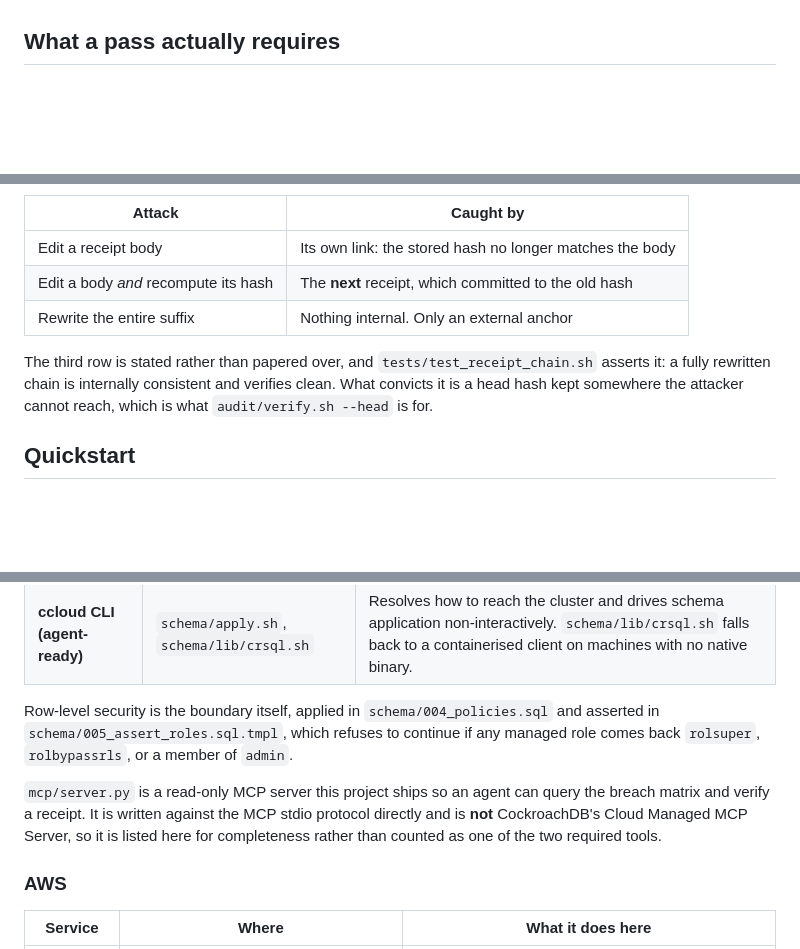
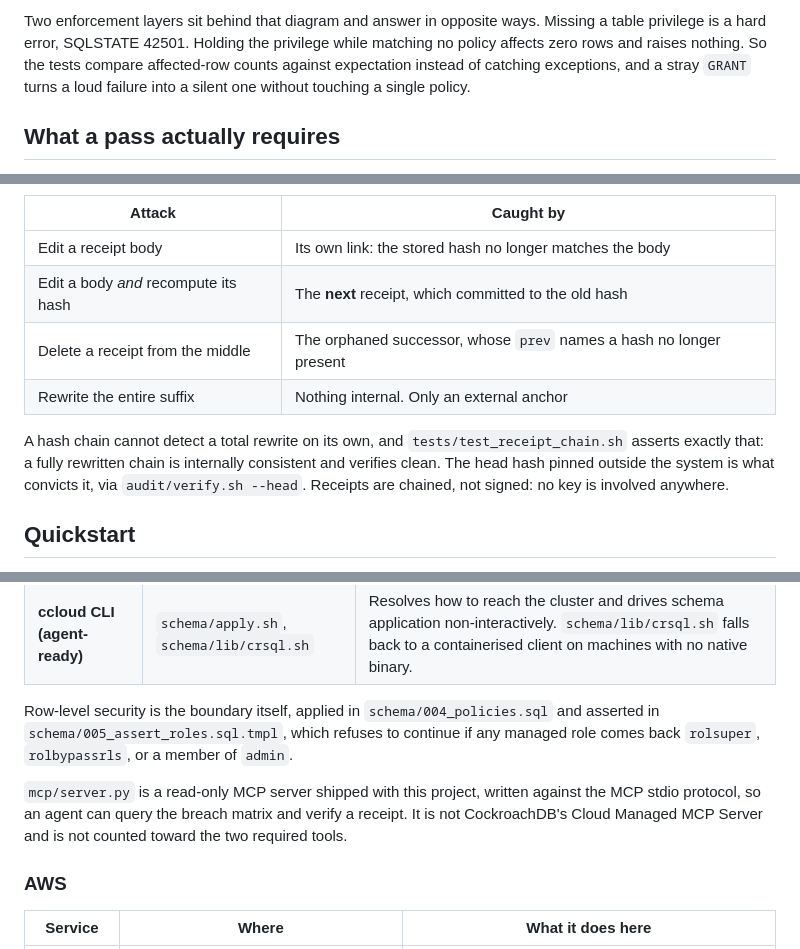
Before and after one commit to sneg55/recallfence, a Markdown page: README.md, 3 parts joined by grey strips. Rendered like a GitHub page; blank space fills up the shorter version.

```diff
--- a/README.md
+++ b/README.md
@@ -43,3 +92,10 @@ matrix where every row failed would prove only that the fixture was broken.
+Two enforcement layers sit behind that diagram and answer in opposite ways.
+Missing a table privilege is a hard error, SQLSTATE 42501. Holding the privilege
+while matching no policy affects zero rows and raises nothing. So the tests
+compare affected-row counts against expectation instead of catching exceptions,
+and a stray `GRANT` turns a loud failure into a silent one without touching a
+single policy.
+
 ## What a pass actually requires
 
 "No leaks after the fix" is a rubber stamp: a harness that errored silently and
@@ -104,12 +181,14 @@ the changefeed's own IAM principal, can overwrite an object.
 |---|---|
 | Edit a receipt body | Its own link: the stored hash no longer matches the body |
 | Edit a body *and* recompute its hash | The **next** receipt, which committed to the old hash |
+| Delete a receipt from the middle | The orphaned successor, whose `prev` names a hash no longer present |
 | Rewrite the entire suffix | Nothing internal. Only an external anchor |
 
-The third row is stated rather than papered over, and `tests/test_receipt_chain.sh`
-asserts it: a fully rewritten chain is internally consistent and verifies clean.
-What convicts it is a head hash kept somewhere the attacker cannot reach, which
-is what `audit/verify.sh --head` is for.
+A hash chain cannot detect a total rewrite on its own, and
+`tests/test_receipt_chain.sh` asserts exactly that: a fully rewritten chain is
+internally consistent and verifies clean. The head hash pinned outside the system
+is what convicts it, via `audit/verify.sh --head`. Receipts are chained, not
+signed: no key is involved anywhere.
 
 ## Quickstart
 
@@ -178,11 +257,10 @@ Row-level security is the boundary itself, applied in `schema/004_policies.sql`
 and asserted in `schema/005_assert_roles.sql.tmpl`, which refuses to continue if
 any managed role comes back `rolsuper`, `rolbypassrls`, or a member of `admin`.
 
-`mcp/server.py` is a read-only MCP server this project ships so an agent can
-query the breach matrix and verify a receipt. It is written against the MCP
-stdio protocol directly and is **not** CockroachDB's Cloud Managed MCP Server,
-so it is listed here for completeness rather than counted as one of the two
-required tools.
+`mcp/server.py` is a read-only MCP server shipped with this project, written
+against the MCP stdio protocol, so an agent can query the breach matrix and
+verify a receipt. It is not CockroachDB's Cloud Managed MCP Server and is not
+counted toward the two required tools.
 
 ### AWS
 
```
Also changed, not shown: other parts of README.md (+87 -61 lines), docs/submission.md (added, +208 -0 lines).
